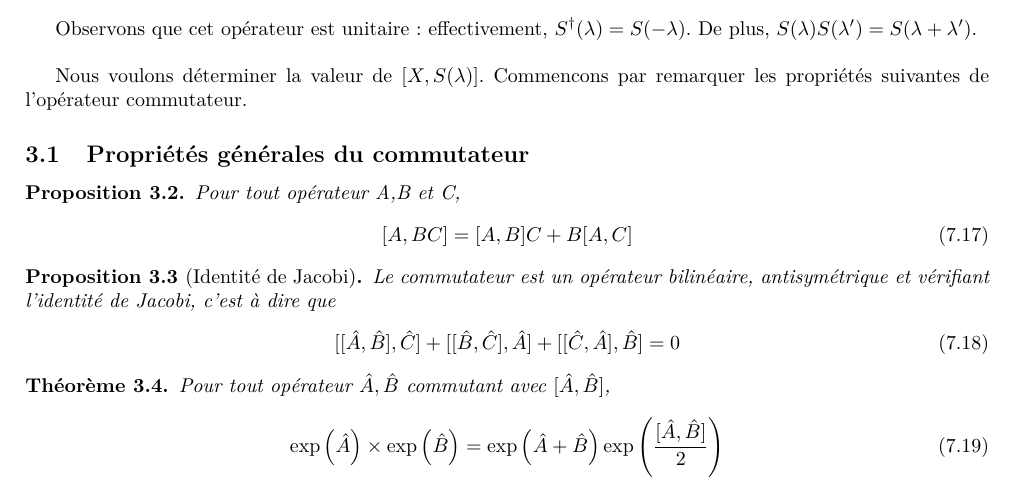
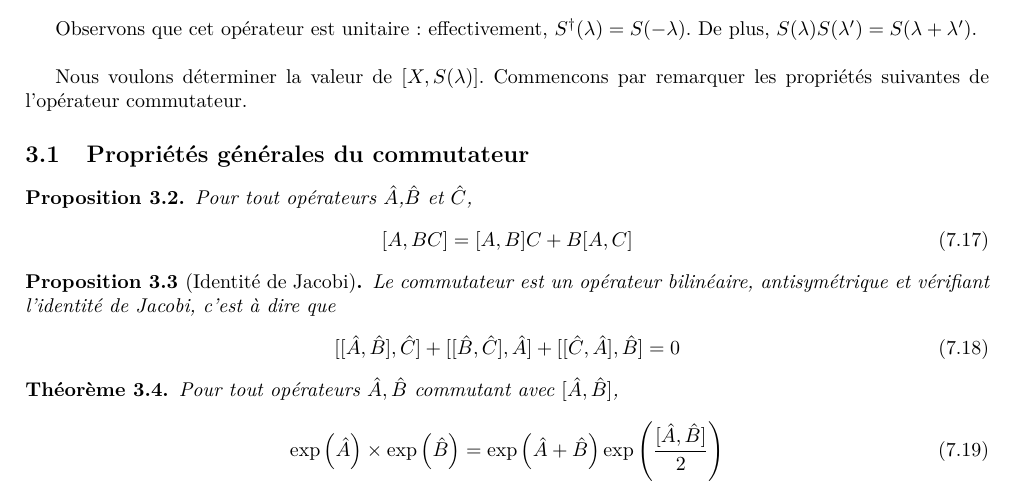
Before and after one commit to jmoeil/PHYS-F203, a LaTeX paper (Notesdecours.tex, which reads Chapitre 6/chapitre6.tex): part of page 41 of 50, cut so that both start at the same text. Compiled offline with pdfLaTeX.

Commit message:
Correction syntaxe

```diff
--- a/Chapitre 6/chapitre6.tex
+++ b/Chapitre 6/chapitre6.tex
@@ -134,7 +134,7 @@ Observons que cet opérateur est unitaire : effectivement, $S^\dagger (\lambda)
 Nous voulons déterminer la valeur de $[X,S(\lambda)]$. Commencons par remarquer les propriétés suivantes de l'opérateur commutateur.
 \subsection{Propriétés générales du commutateur}
 \begin{Property}
-	Pour tout opérateur A,B et C,
+	Pour tout opérateurs $\hat{A}$,$\hat{B}$ et $\hat{C}$,
 	\begin{equation}
 		[A,BC] = [A,B]C + B[A,C]
 	\end{equation}
@@ -148,7 +148,7 @@ Nous voulons déterminer la valeur de $[X,S(\lambda)]$. Commencons par remarquer
 \end{Property}
 
 \begin{theorem}
-	Pour tout opérateur $\hat{A},\hat{B}$ commutant avec $[\hat{A},\hat{B}]$,
+	Pour tout opérateurs $\hat{A},\hat{B}$ commutant avec $[\hat{A},\hat{B}]$,
 	\begin{equation}
 		\exp\left(\hat{A}\right)\times\exp\left(\hat{B}\right) = \exp\left(\hat{A}+\hat{B}\right)\exp\left(\frac{[\hat{A},\hat{B}]}{2}\right)
 	\end{equation}
--- a/Notesdecours.tex
+++ b/Notesdecours.tex
@@ -1,7 +1,7 @@
-\documentclass[a4paper]{article}
+\documentclass{article}
 \usepackage[allcolors=true]{hyperref}
 \usepackage{graphicx}
-\usepackage{amsmath,amsfonts,amsmath,amsthm,amssymb}
+\usepackage{amsmath,amsfonts,amsthm,amssymb}
 \usepackage{caption}
 \usepackage{multirow}
 \usepackage{physics}
```
Also changed, not shown: Notesdecours.pdf, Notesdecours.tex (1 more changed lines), 1 other file.
